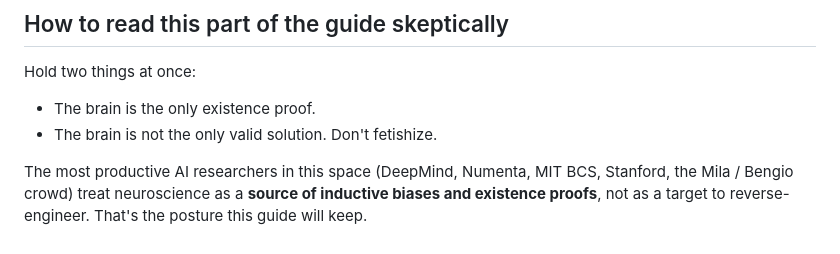
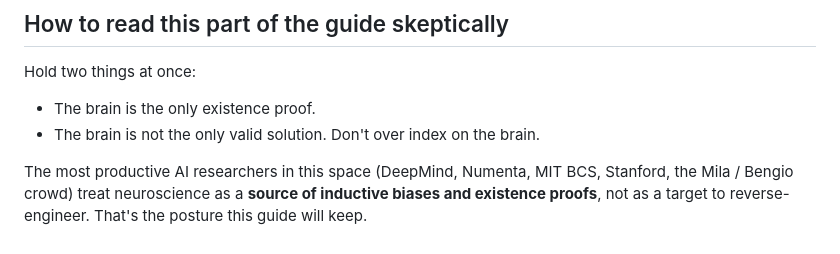
Before and after one commit to palmer159/computational-neuro, a Markdown page: chapters/01-why-neuroscience-for-ai.md, the part around the change. Rendered like a GitHub page.

```diff
--- a/chapters/01-why-neuroscience-for-ai.md
+++ b/chapters/01-why-neuroscience-for-ai.md
@@ -58,6 +58,6 @@ flowchart LR
 Hold two things at once:
 
 - The brain is the only existence proof.
-- The brain is not the only valid solution. Don't fetishize.
+- The brain is not the only valid solution. Don't over index on the brain.
 
 The most productive AI researchers in this space (DeepMind, Numenta, MIT BCS, Stanford, the Mila / Bengio crowd) treat neuroscience as a **source of inductive biases and existence proofs**, not as a target to reverse-engineer. That's the posture this guide will keep.
```
